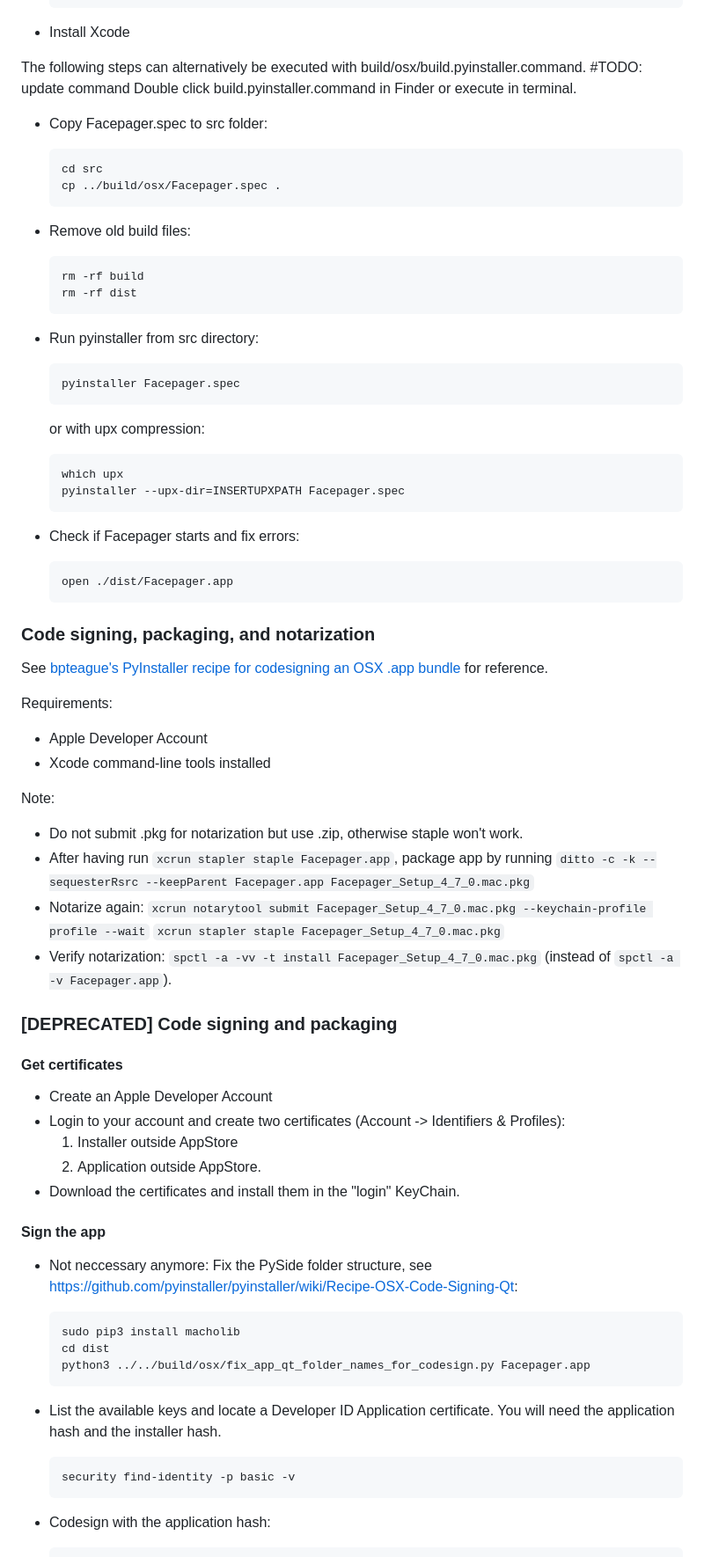
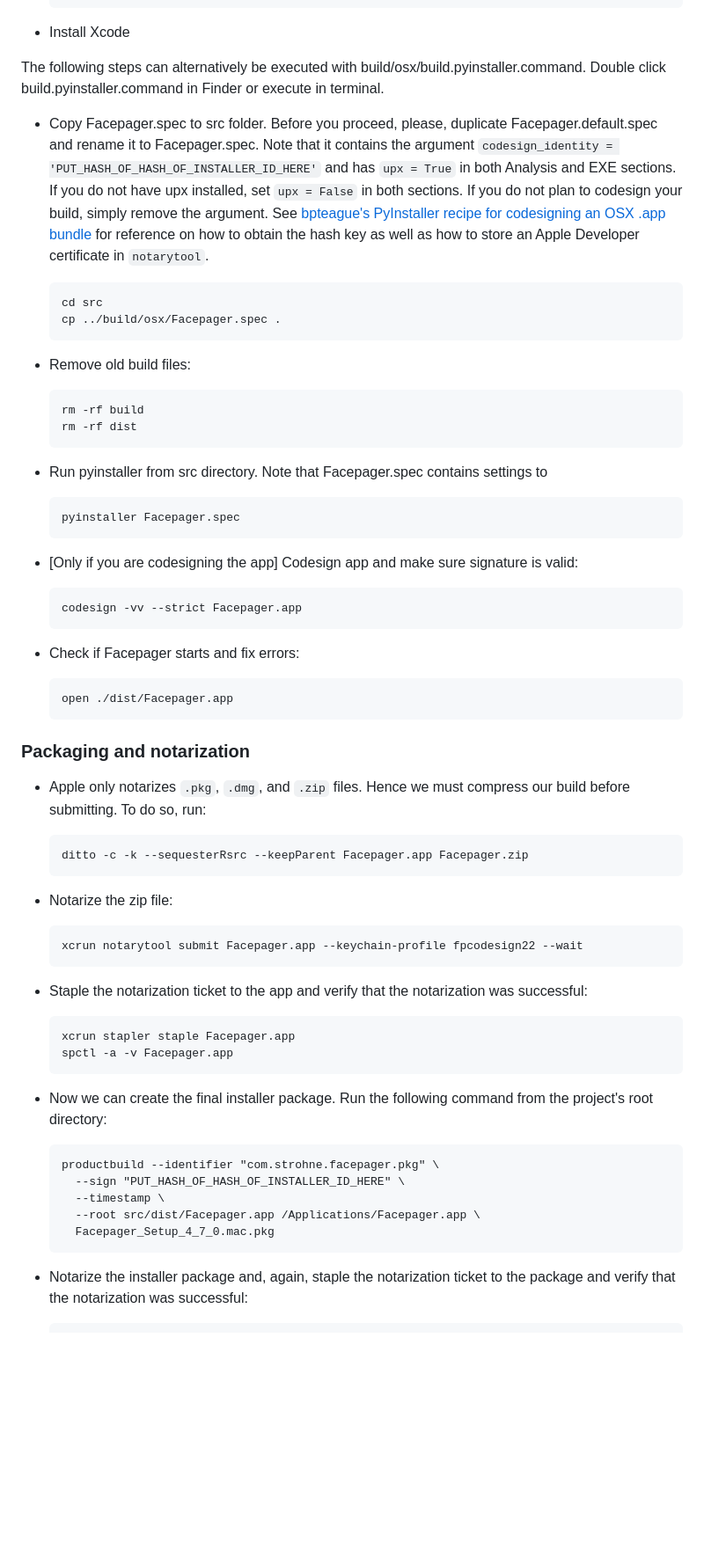
Before and after one commit to strohne/Facepager, a Markdown page: build/readme.md, the part around one of its changes. Shown at 88% size. Rendered like a GitHub page; blank space fills up the shorter version.

Commit message:
Update build instructions to guide through notarization process

````diff
--- a/build/readme.md
+++ b/build/readme.md
@@ -53,10 +53,11 @@ Install software:
   ```
 - Install Xcode
 
-The following steps can alternatively be executed with build/osx/build.pyinstaller.command. #TODO: update command
+The following steps can alternatively be executed with build/osx/build.pyinstaller.command.
 Double click build.pyinstaller.command in Finder or execute in terminal.
 
-- Copy Facepager.spec to src folder:
+- Copy Facepager.spec to src folder. Before you proceed, please, duplicate Facepager.default.spec and rename it to Facepager.spec. Note that it contains the argument `codesign_identity = 'PUT_HASH_OF_HASH_OF_INSTALLER_ID_HERE'` and has `upx = True` in both Analysis and EXE sections. If you do not have upx installed, set `upx = False` in both sections.
+If you do not plan to codesign your build, simply remove the argument. See [bpteague's PyInstaller recipe for codesigning an OSX .app bundle](https://gist.github.com/bpteague/750906b9a02094e7389427d308ba1002) for reference on how to obtain the hash key as well as how to store an Apple Developer certificate in `notarytool`.
   ```
   cd src
   cp ../build/osx/Facepager.spec .
@@ -68,14 +69,14 @@ Double click build.pyinstaller.command in Finder or execute in terminal.
   rm -rf dist
   ```
 
-- Run pyinstaller from src directory:
+- Run pyinstaller from src directory. Note that Facepager.spec contains settings to
   ```
   pyinstaller Facepager.spec
   ```
-  or with upx compression:
+
+- [Only if you are codesigning the app] Codesign app and make sure signature is valid:
   ```
-  which upx
-  pyinstaller --upx-dir=INSERTUPXPATH Facepager.spec
+  codesign -vv --strict Facepager.app
   ```
 
 - Check if Facepager starts and fix errors:
@@ -83,46 +84,30 @@ Double click build.pyinstaller.command in Finder or execute in terminal.
   open ./dist/Facepager.app
   ```
 
-### Code signing, packaging, and notarization
+### Packaging and notarization
 
-See [bpteague's PyInstaller recipe for codesigning an OSX .app bundle](https://gist.github.com/bpteague/750906b9a02094e7389427d308ba1002) for reference.
-
-Requirements:
-- Apple Developer Account
-- Xcode command-line tools installed
-
-Note:
-- Do not submit .pkg for notarization but use .zip, otherwise staple won't work.
-- After having run `xcrun stapler staple Facepager.app`, package app by running `ditto -c -k --sequesterRsrc --keepParent Facepager.app Facepager_Setup_4_7_0.mac.pkg`
-- Notarize again:
-  `xcrun notarytool submit Facepager_Setup_4_7_0.mac.pkg --keychain-profile profile --wait`
-  `xcrun stapler staple Facepager_Setup_4_7_0.mac.pkg`
-- Verify notarization: `spctl -a -vv -t install Facepager_Setup_4_7_0.mac.pkg` (instead of `spctl -a -v Facepager.app`).
-
-### [DEPRECATED] Code signing and packaging
-
-#### Get certificates
-
- - Create an Apple Developer Account
- - Login to your account and create two certificates (Account -> Identifiers & Profiles):
-	 1. Installer outside AppStore
-	 2. Application outside AppStore.
-- Download the certificates and install them in the "login" KeyChain.
-
-#### Sign the app
-
-- Not neccessary anymore: Fix the PySide folder structure, see https://github.com/pyinstaller/pyinstaller/wiki/Recipe-OSX-Code-Signing-Qt:
+- Apple only notarizes `.pkg`, `.dmg`, and `.zip` files. Hence we must compress our build before submitting. To do so, run:
   ```
-  sudo pip3 install macholib
-  cd dist
-  python3 ../../build/osx/fix_app_qt_folder_names_for_codesign.py Facepager.app
+  ditto -c -k --sequesterRsrc --keepParent Facepager.app Facepager.zip
+  ```
+- Notarize the zip file:
+  ```
+  xcrun notarytool submit Facepager.app --keychain-profile fpcodesign22 --wait
+  ```
+- Staple the notarization ticket to the app and verify that the notarization was successful:
+  ```
+  xcrun stapler staple Facepager.app
+  spctl -a -v Facepager.app
   ```
 
-- List the available keys and locate a Developer ID Application certificate.
-  You will need the application hash and the installer hash.
+- Now we can create the final installer package. Run the following command from the project's root directory:
   ```
-  security find-identity -p basic -v
+  productbuild --identifier "com.strohne.facepager.pkg" \
+    --sign "PUT_HASH_OF_HASH_OF_INSTALLER_ID_HERE" \
+    --timestamp \
+    --root src/dist/Facepager.app /Applications/Facepager.app \
+    Facepager_Setup_4_7_0.mac.pkg
   ```
 
-- Codesign with the application hash:
+- Notarize the installer package and, again, staple the notarization ticket to the package and verify that the notarization was successful:
   ```
````
Also changed, not shown: other parts of build/readme.md (+4 -43 lines).
